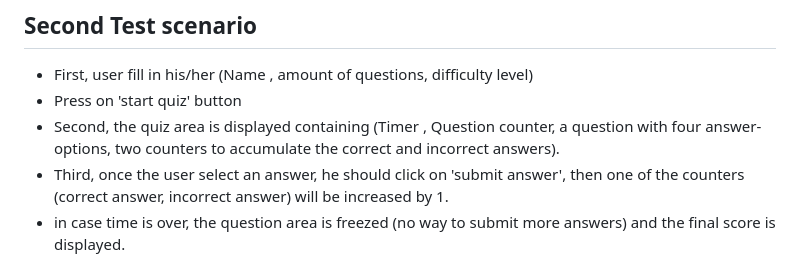
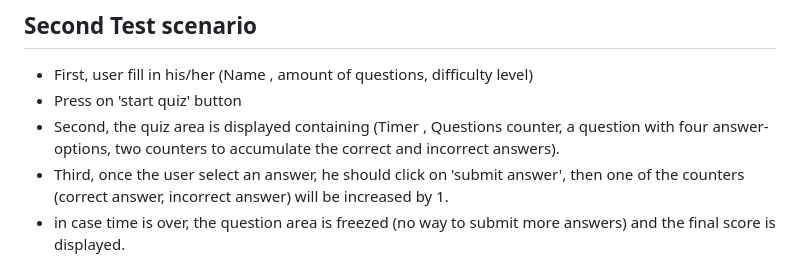
Before and after one commit to Nazek-Altayeb/Computer-Science-Quiz, a Markdown page: README.md, the part around the change. Rendered like a GitHub page.

Commit message:
extend the read me file

```diff
--- a/README.md
+++ b/README.md
@@ -109,7 +109,7 @@ Scores are displayed in two cases, after user finishes answering all given quest
 ## Second Test scenario
 - First, user fill in his/her (Name , amount of questions, difficulty level)
 - Press on 'start quiz' button
-- Second, the quiz area is displayed containing (Timer , Question counter, a question with four answer-options, two counters to accumulate the correct and incorrect answers).
+- Second, the quiz area is displayed containing (Timer , Questions counter, a question with four answer-options, two counters to accumulate the correct and incorrect answers).
 - Third, once the user select an answer, he should click on 'submit answer', then one of the counters (correct answer, incorrect answer) will be increased by 1.
 - in case time is over, the question area is freezed (no way to submit more answers) and the final score is displayed.
 - Finally, the user is given a choice to take the quiz again.
```
